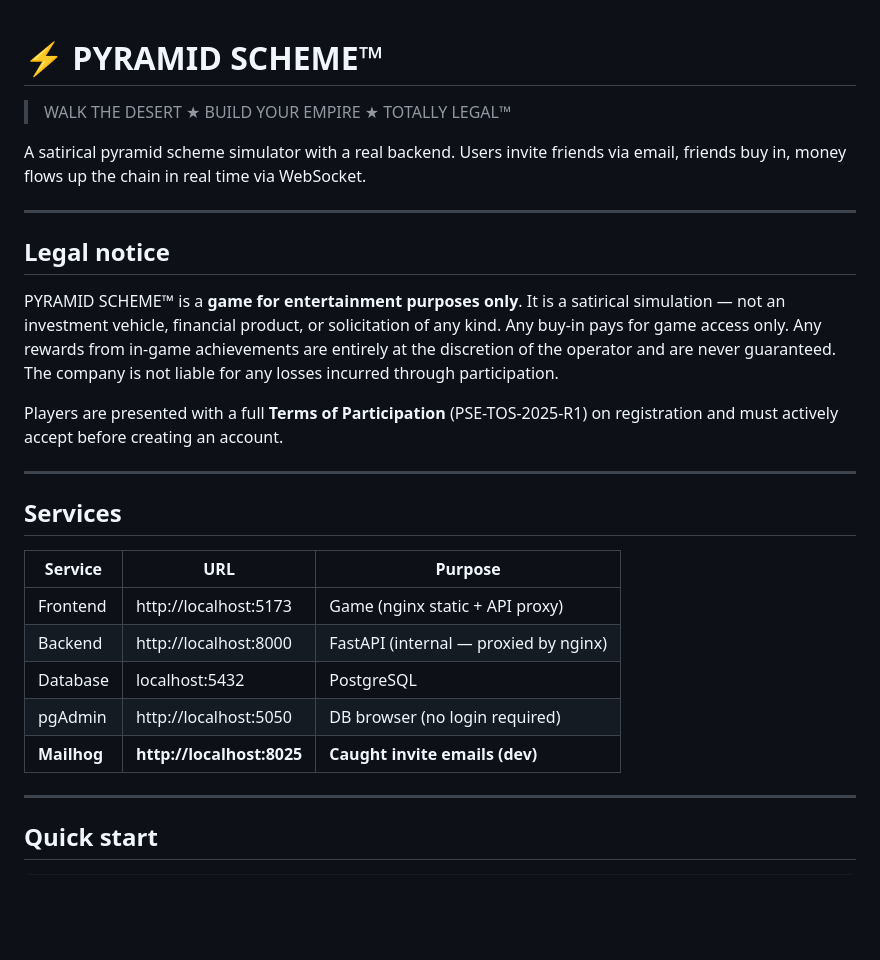
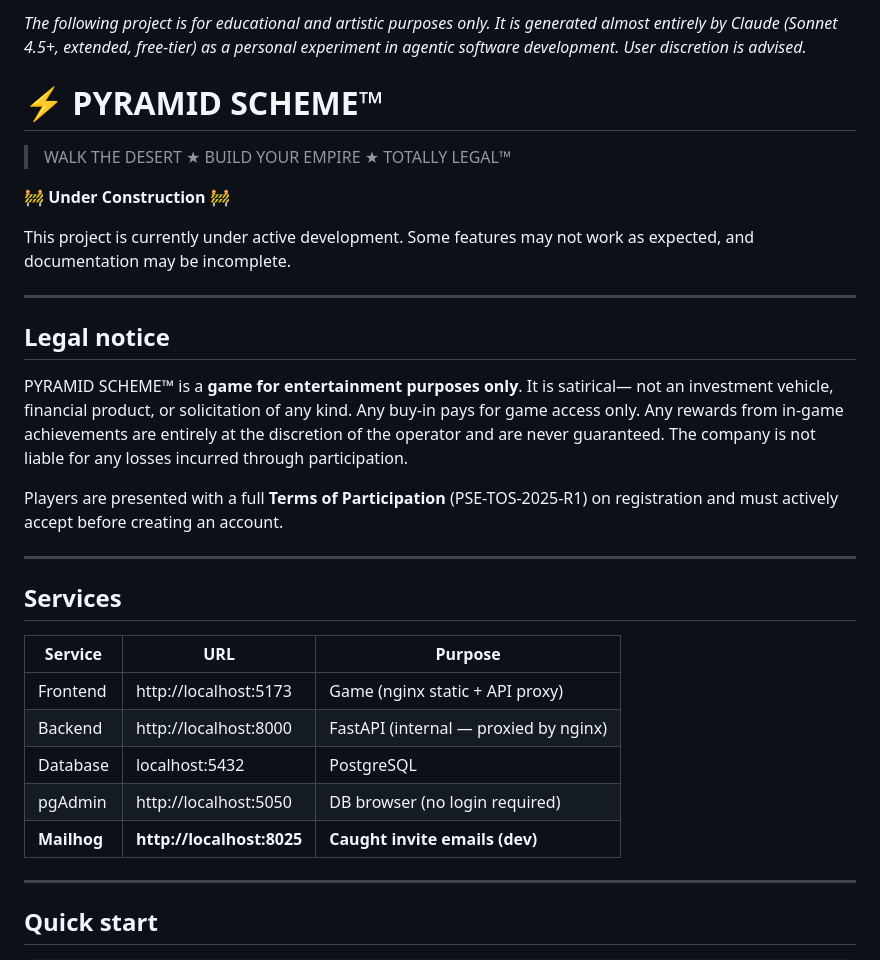
Before and after one commit to flashman/pyramid-scheme, a Markdown page: README.md, the part around one of its changes. Drawn GitHub-style; blank space fills up the shorter version.

```diff
--- a/README.md
+++ b/README.md
@@ -1,28 +1,39 @@
+*The following project is for educational and artistic purposes only.  It is generated almost
+entirely by Claude (Sonnet 4.5+, extended, free-tier) as a personal experiment in agentic software
+development. User discretion is advised.*
+
 # ⚡ PYRAMID SCHEME™
 
 > WALK THE DESERT ★ BUILD YOUR EMPIRE ★ TOTALLY LEGAL™
 
-A satirical pyramid scheme simulator with a real backend. Users invite friends via email, friends buy in, money flows up the chain in real time via WebSocket.
+🚧 **Under Construction** 🚧
+
+This project is currently under active development. Some features may not work as expected, and
+documentation may be incomplete.
 
 ---
 
 ## Legal notice
 
-PYRAMID SCHEME™ is a **game for entertainment purposes only**. It is a satirical simulation — not an investment vehicle, financial product, or solicitation of any kind. Any buy-in pays for game access only. Any rewards from in-game achievements are entirely at the discretion of the operator and are never guaranteed. The company is not liable for any losses incurred through participation.
+PYRAMID SCHEME™ is a **game for entertainment purposes only**. It is satirical— not an investment
+vehicle, financial product, or solicitation of any kind. Any buy-in pays for game access only. Any
+rewards from in-game achievements are entirely at the discretion of the operator and are never
+guaranteed. The company is not liable for any losses incurred through participation.
 
-Players are presented with a full **Terms of Participation** (PSE-TOS-2025-R1) on registration and must actively accept before creating an account.
+Players are presented with a full **Terms of Participation** (PSE-TOS-2025-R1) on registration and
+must actively accept before creating an account.
 
 ---
 
 ## Services
 
-| Service   | URL                         | Purpose                              |
+| Service | URL | Purpose |
 |-----------|-----------------------------|--------------------------------------|
-| Frontend  | http://localhost:5173       | Game (nginx static + API proxy)      |
-| Backend   | http://localhost:8000       | FastAPI (internal — proxied by nginx)|
-| Database  | localhost:5432              | PostgreSQL                           |
-| pgAdmin   | http://localhost:5050       | DB browser (no login required)       |
-| **Mailhog**   | **http://localhost:8025**   | **Caught invite emails (dev)**       |
+| Frontend | http://localhost:5173 | Game (nginx static + API proxy) |
+| Backend | http://localhost:8000 | FastAPI (internal — proxied by nginx)|
+| Database | localhost:5432 | PostgreSQL |
+| pgAdmin | http://localhost:5050 | DB browser (no login required) |
+| **Mailhog** | **http://localhost:8025** | **Caught invite emails (dev)** |
 
 ---
 
```
Also changed, not shown: other parts of README.md (+14 -61 lines), frontend/README.game.md (+18 -31 lines).
